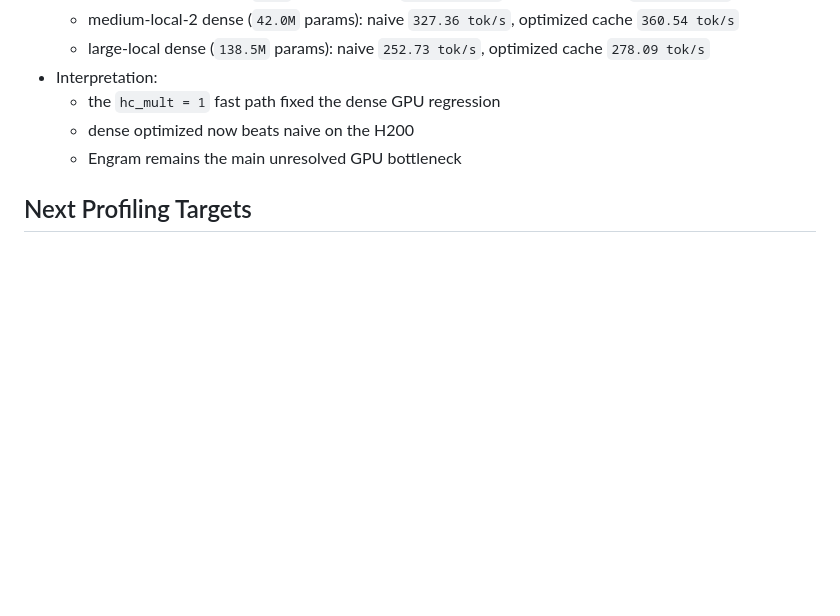
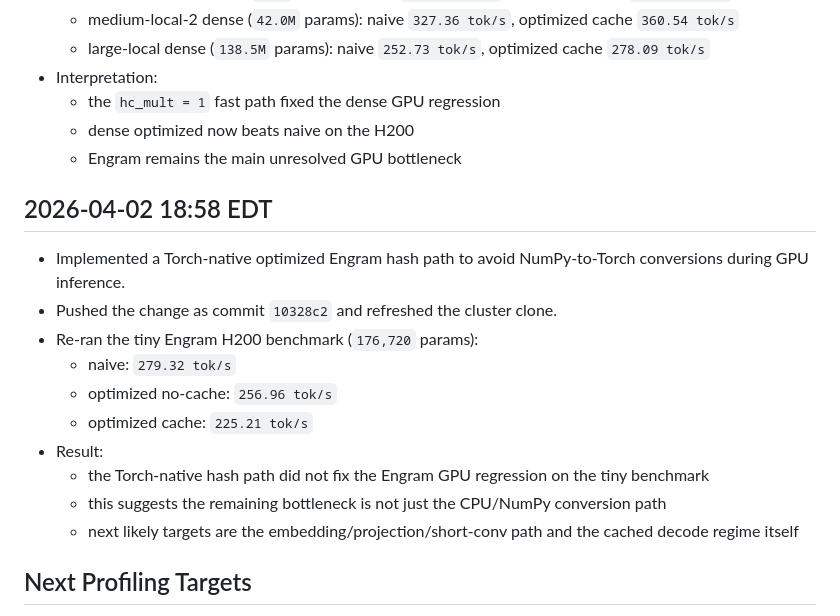
Before and after one commit to BrennanLagasse/GPU-Optimized-Engrams, a Markdown page: results/experiment_log.md, the part around the change. GitHub-like rendering; blank space fills up the shorter version.

Commit message:
Log torch-native Engram hash experiment

```diff
--- a/results/experiment_log.md
+++ b/results/experiment_log.md
@@ -59,6 +59,18 @@
   - dense optimized now beats naive on the H200
   - Engram remains the main unresolved GPU bottleneck
 
+## 2026-04-02 18:58 EDT
+- Implemented a Torch-native optimized Engram hash path to avoid NumPy-to-Torch conversions during GPU inference.
+- Pushed the change as commit `10328c2` and refreshed the cluster clone.
+- Re-ran the tiny Engram H200 benchmark (`176,720` params):
+  - naive: `279.32 tok/s`
+  - optimized no-cache: `256.96 tok/s`
+  - optimized cache: `225.21 tok/s`
+- Result:
+  - the Torch-native hash path did not fix the Engram GPU regression on the tiny benchmark
+  - this suggests the remaining bottleneck is not just the CPU/NumPy conversion path
+  - next likely targets are the embedding/projection/short-conv path and the cached decode regime itself
+
 ## Next Profiling Targets
 - Measure the post-fast-path single-H200 benchmark matrix again and compare against the previous GPU results.
 - Profile KV-cache behavior: current cache growth still relies on repeated `torch.cat`.
```
